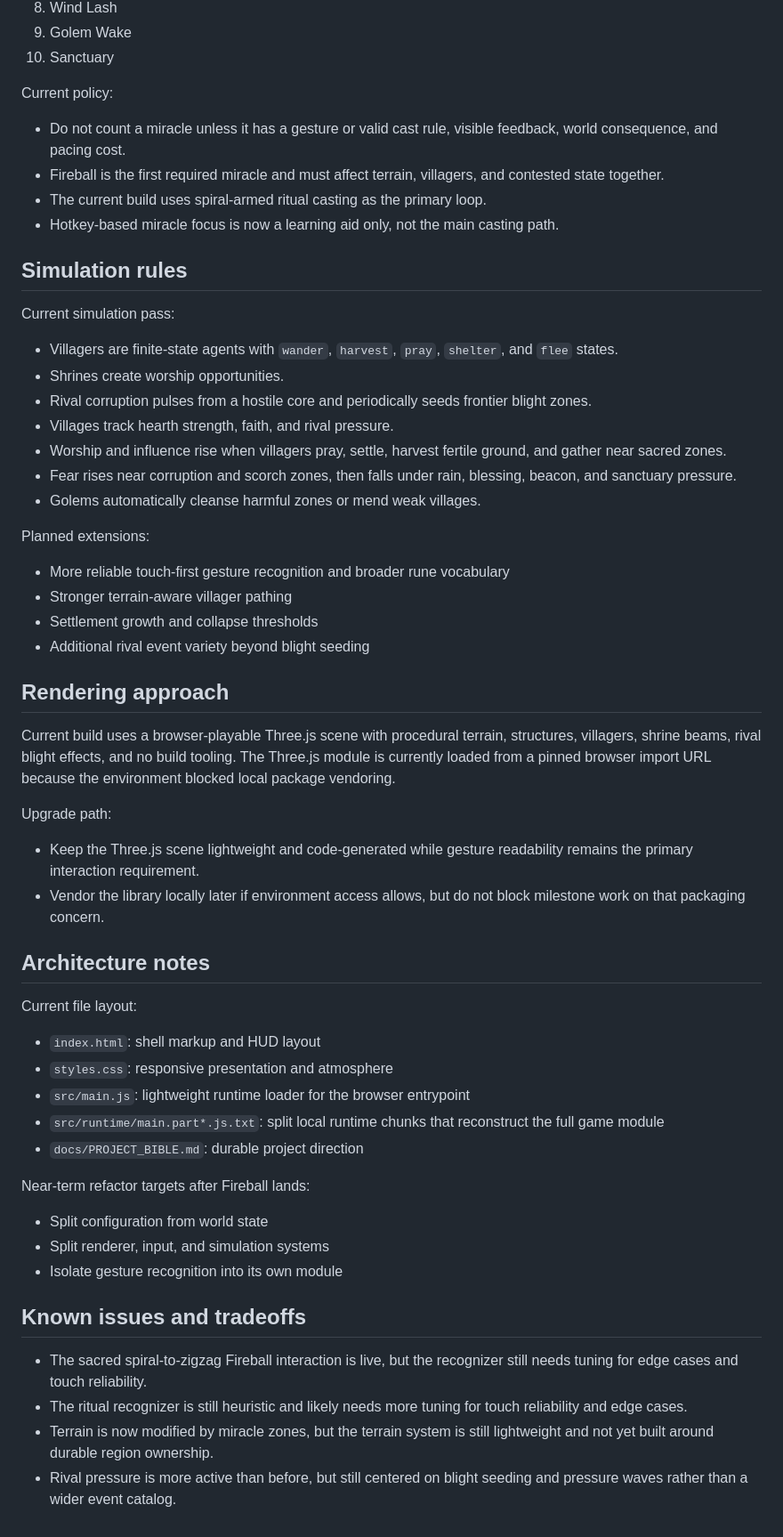
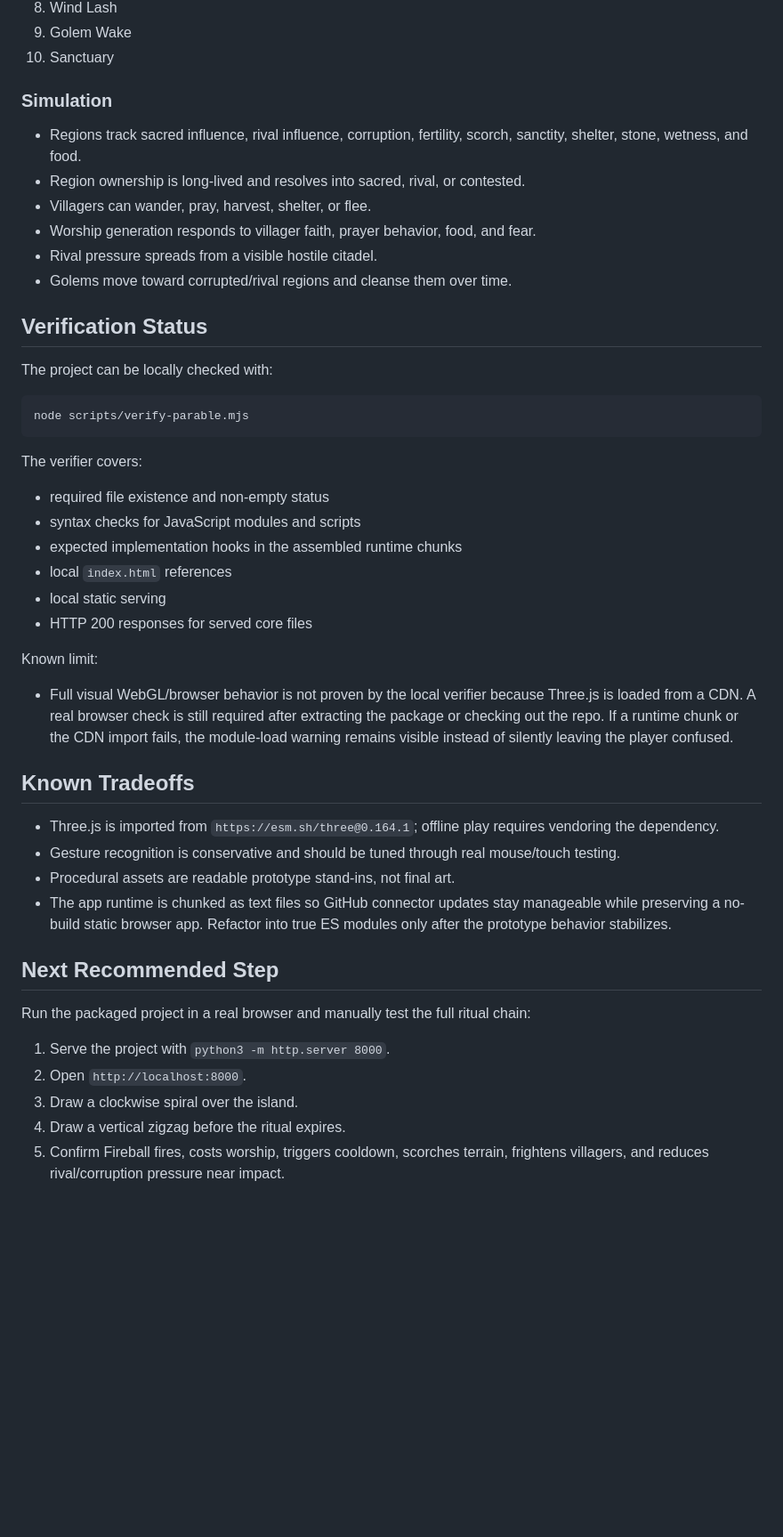
Before and after one commit to westkitty/Parable, a Markdown page: docs/PROJECT_BIBLE.md, the part around one of its changes. Shown at 89% size. Rendered like a GitHub page; blank space fills up the shorter version.

````diff
--- a/docs/PROJECT_BIBLE.md
+++ b/docs/PROJECT_BIBLE.md
@@ -79,60 +55,49 @@ Current roster:
 9. Golem Wake
 10. Sanctuary
 
-Current policy:
+### Simulation
 
-- Do not count a miracle unless it has a gesture or valid cast rule, visible feedback, world consequence, and pacing cost.
-- Fireball is the first required miracle and must affect terrain, villagers, and contested state together.
-- The current build uses spiral-armed ritual casting as the primary loop.
-- Hotkey-based miracle focus is now a learning aid only, not the main casting path.
+- Regions track sacred influence, rival influence, corruption, fertility, scorch, sanctity, shelter, stone, wetness, and food.
+- Region ownership is long-lived and resolves into sacred, rival, or contested.
+- Villagers can wander, pray, harvest, shelter, or flee.
+- Worship generation responds to villager faith, prayer behavior, food, and fear.
+- Rival pressure spreads from a visible hostile citadel.
+- Golems move toward corrupted/rival regions and cleanse them over time.
 
-## Simulation rules
+## Verification Status
 
-Current simulation pass:
+The project can be locally checked with:
 
-- Villagers are finite-state agents with `wander`, `harvest`, `pray`, `shelter`, and `flee` states.
-- Shrines create worship opportunities.
-- Rival corruption pulses from a hostile core and periodically seeds frontier blight zones.
-- Villages track hearth strength, faith, and rival pressure.
-- Worship and influence rise when villagers pray, settle, harvest fertile ground, and gather near sacred zones.
-- Fear rises near corruption and scorch zones, then falls under rain, blessing, beacon, and sanctuary pressure.
-- Golems automatically cleanse harmful zones or mend weak villages.
+```bash
+node scripts/verify-parable.mjs
+```
 
-Planned extensions:
+The verifier covers:
 
-- More reliable touch-first gesture recognition and broader rune vocabulary
-- Stronger terrain-aware villager pathing
-- Settlement growth and collapse thresholds
-- Additional rival event variety beyond blight seeding
+- required file existence and non-empty status
+- syntax checks for JavaScript modules and scripts
+- expected implementation hooks in the assembled runtime chunks
+- local `index.html` references
+- local static serving
+- HTTP 200 responses for served core files
 
-## Rendering approach
+Known limit:
 
-Current build uses a browser-playable Three.js scene with procedural terrain, structures, villagers, shrine beams, rival blight effects, and no build tooling. The Three.js module is currently loaded from a pinned browser import URL because the environment blocked local package vendoring.
+- Full visual WebGL/browser behavior is not proven by the local verifier because Three.js is loaded from a CDN. A real browser check is still required after extracting the package or checking out the repo. If a runtime chunk or the CDN import fails, the module-load warning remains visible instead of silently leaving the player confused.
 
-Upgrade path:
+## Known Tradeoffs
 
-- Keep the Three.js scene lightweight and code-generated while gesture readability remains the primary interaction requirement.
-- Vendor the library locally later if environment access allows, but do not block milestone work on that packaging concern.
+- Three.js is imported from `https://esm.sh/three@0.164.1`; offline play requires vendoring the dependency.
+- Gesture recognition is conservative and should be tuned through real mouse/touch testing.
+- Procedural assets are readable prototype stand-ins, not final art.
+- The app runtime is chunked as text files so GitHub connector updates stay manageable while preserving a no-build static browser app. Refactor into true ES modules only after the prototype behavior stabilizes.
 
-## Architecture notes
+## Next Recommended Step
 
-Current file layout:
+Run the packaged project in a real browser and manually test the full ritual chain:
 
-- `index.html`: shell markup and HUD layout
-- `styles.css`: responsive presentation and atmosphere
-- `src/main.js`: lightweight runtime loader for the browser entrypoint
-- `src/runtime/main.part*.js.txt`: split local runtime chunks that reconstruct the full game module
-- `docs/PROJECT_BIBLE.md`: durable project direction
-
-Near-term refactor targets after Fireball lands:
-
-- Split configuration from world state
-- Split renderer, input, and simulation systems
-- Isolate gesture recognition into its own module
-
-## Known issues and tradeoffs
-
-- The sacred spiral-to-zigzag Fireball interaction is live, but the recognizer still needs tuning for edge cases and touch reliability.
-- The ritual recognizer is still heuristic and likely needs more tuning for touch reliability and edge cases.
-- Terrain is now modified by miracle zones, but the terrain system is still lightweight and not yet built around durable region ownership.
-- Rival pressure is more active than before, but still centered on blight seeding and pressure waves rather than a wider event catalog.
+1. Serve the project with `python3 -m http.server 8000`.
+2. Open `http://localhost:8000`.
+3. Draw a clockwise spiral over the island.
+4. Draw a vertical zigzag before the ritual expires.
+5. Confirm Fireball fires, costs worship, triggers cooldown, scorches terrain, frightens villagers, and reduces rival/corruption pressure near impact.
````
Also changed, not shown: other parts of docs/PROJECT_BIBLE.md (+29 -53 lines).
